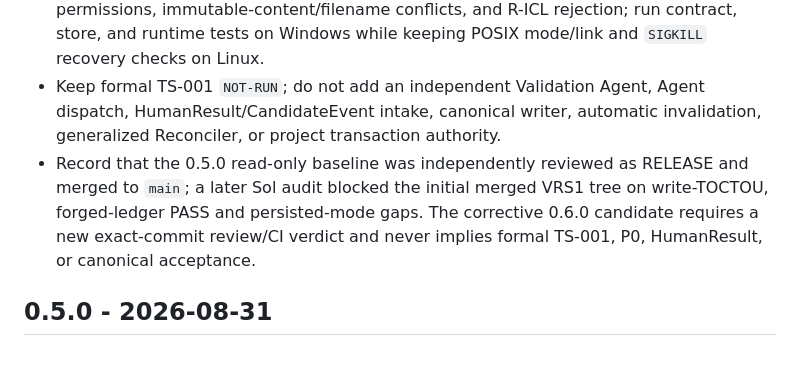
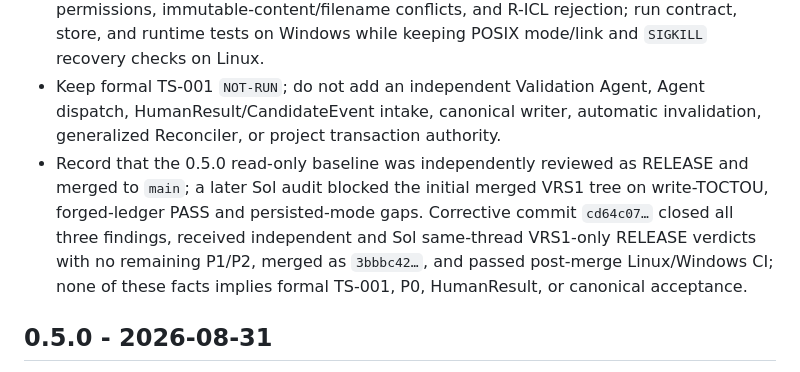
Before and after one commit to xiangbianpangde/human-project-interaction-pi, a Markdown page: CHANGELOG.md, the part around the change. Rendered like a GitHub page.

```diff
--- a/CHANGELOG.md
+++ b/CHANGELOG.md
@@ -11,7 +11,7 @@
 - Bind persisted successful Gate codes/evidence and every MachineResult fact/statement/limitation to one shared canonical derivation; reject a self-consistent recomputed five-Gate forged PASS.
 - Cover workspace/authority expansion, retry success/non-latest/locked refs, duplicate snapshots, parent-directory swap, concurrent-target no-replace, reopened file/directory permissions, immutable-content/filename conflicts, and R-ICL rejection; run contract, store, and runtime tests on Windows while keeping POSIX mode/link and `SIGKILL` recovery checks on Linux.
 - Keep formal TS-001 `NOT-RUN`; do not add an independent Validation Agent, Agent dispatch, HumanResult/CandidateEvent intake, canonical writer, automatic invalidation, generalized Reconciler, or project transaction authority.
-- Record that the 0.5.0 read-only baseline was independently reviewed as RELEASE and merged to `main`; a later Sol audit blocked the initial merged VRS1 tree on write-TOCTOU, forged-ledger PASS and persisted-mode gaps. The corrective 0.6.0 candidate requires a new exact-commit review/CI verdict and never implies formal TS-001, P0, HumanResult, or canonical acceptance.
+- Record that the 0.5.0 read-only baseline was independently reviewed as RELEASE and merged to `main`; a later Sol audit blocked the initial merged VRS1 tree on write-TOCTOU, forged-ledger PASS and persisted-mode gaps. Corrective commit `cd64c07…` closed all three findings, received independent and Sol same-thread VRS1-only RELEASE verdicts with no remaining P1/P2, merged as `3bbbc42…`, and passed post-merge Linux/Windows CI; none of these facts implies formal TS-001, P0, HumanResult, or canonical acceptance.
 
 ## 0.5.0 - 2026-08-31
 
```
Also changed, not shown: HPI_FR_coverage_matrix.md (+1 -1 lines), README.md (+2 -2 lines).
